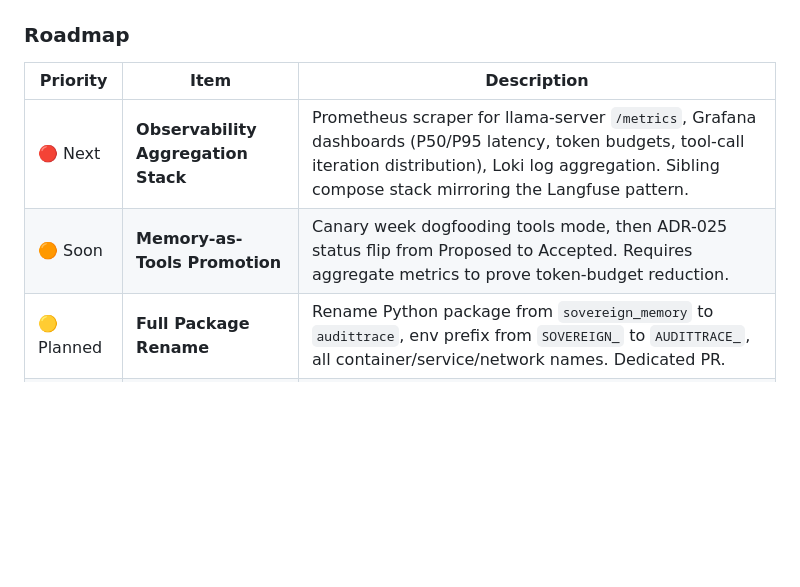
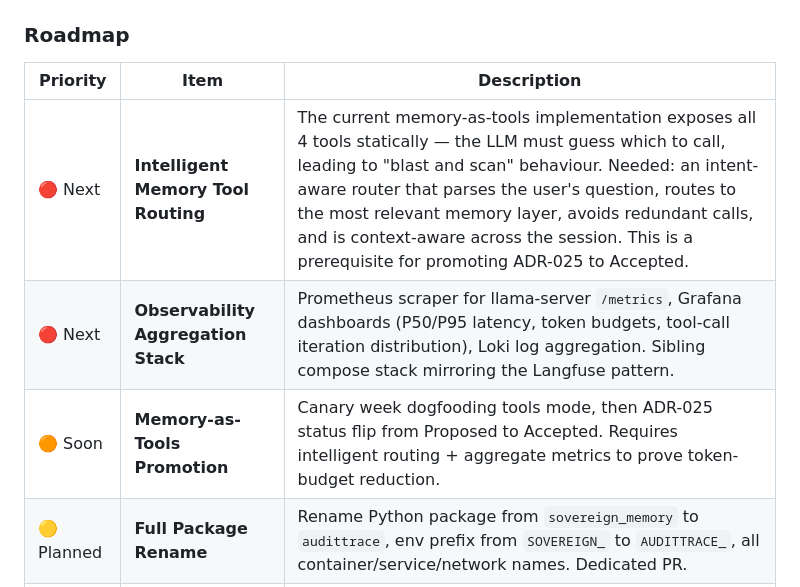
Before and after one commit to lfdesousa/AuditTrace-AI, a Markdown page: README.md, the part around the change. GitHub-like rendering; blank space fills up the shorter version.

Commit message:
docs(roadmap): add intelligent memory tool routing as next priority
Current memory-as-tools exposes all 4 tools statically — the LLM
has to guess which to call, resulting in "blast and scan" behaviour.
An intent-aware router is needed to parse the question, route to
the relevant memory layer, and avoid redundant calls.

Marked as prerequisite for ADR-025 promotion to Accepted.

```diff
--- a/README.md
+++ b/README.md
@@ -208,8 +208,9 @@ All endpoints except `/health` require a valid Keycloak JWT. `SOVEREIGN_AUTH_REQ
 
 | Priority | Item | Description |
 |---|---|---|
+| 🔴 Next | **Intelligent Memory Tool Routing** | The current memory-as-tools implementation exposes all 4 tools statically — the LLM must guess which to call, leading to "blast and scan" behaviour. Needed: an intent-aware router that parses the user's question, routes to the most relevant memory layer, avoids redundant calls, and is context-aware across the session. This is a prerequisite for promoting ADR-025 to Accepted. |
 | 🔴 Next | **Observability Aggregation Stack** | Prometheus scraper for llama-server `/metrics`, Grafana dashboards (P50/P95 latency, token budgets, tool-call iteration distribution), Loki log aggregation. Sibling compose stack mirroring the Langfuse pattern. |
-| 🟠 Soon | **Memory-as-Tools Promotion** | Canary week dogfooding tools mode, then ADR-025 status flip from Proposed to Accepted. Requires aggregate metrics to prove token-budget reduction. |
+| 🟠 Soon | **Memory-as-Tools Promotion** | Canary week dogfooding tools mode, then ADR-025 status flip from Proposed to Accepted. Requires intelligent routing + aggregate metrics to prove token-budget reduction. |
 | 🟡 Planned | **Full Package Rename** | Rename Python package from `sovereign_memory` to `audittrace`, env prefix from `SOVEREIGN_` to `AUDITTRACE_`, all container/service/network names. Dedicated PR. |
 | 🟡 Planned | **OAuth2 Device Flow** | Human authentication beyond the current `client_credentials` dev client. Dedicated Keycloak public client. |
 | 🔵 Future | **Async Persistence** | Non-blocking audit row writes for `_persist_interaction` and `_flush_pending_tool_calls`. |
```
